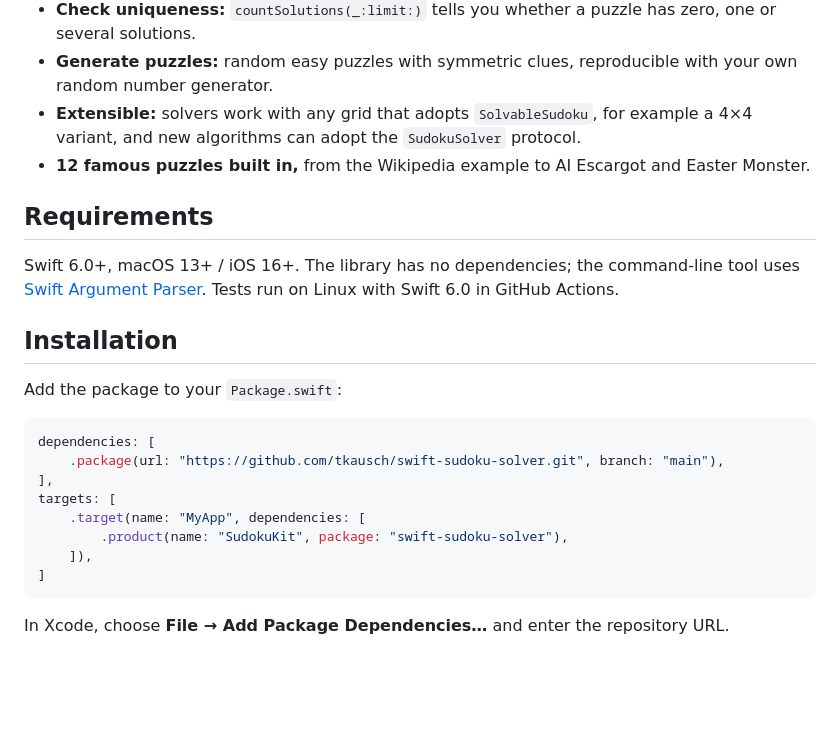
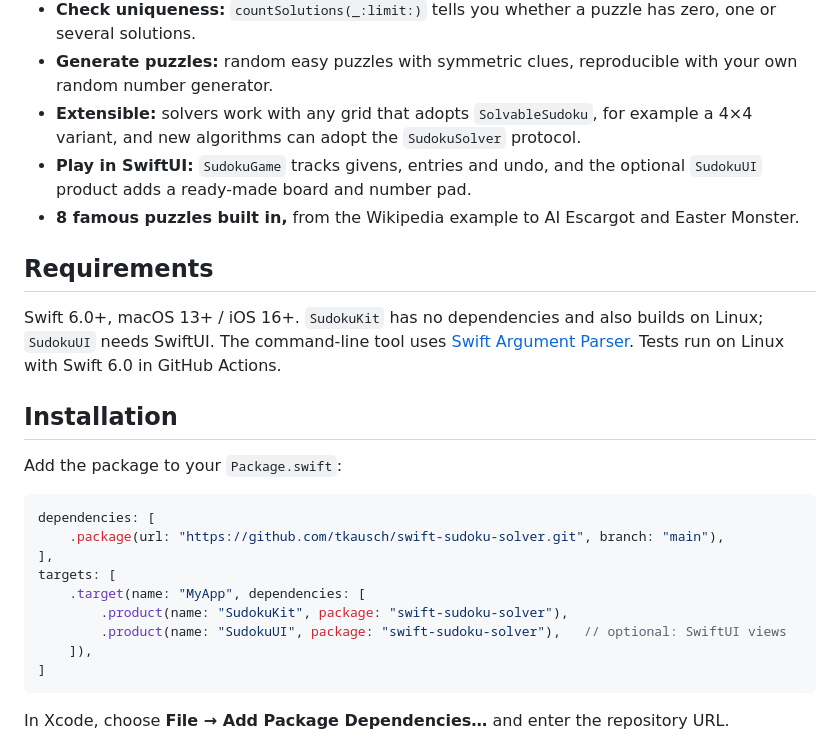
Before and after one commit to tkausch/swift-sudoku-solver, a Markdown page: README.md, the part around one of its changes. Rendered like a GitHub page; blank space fills up the shorter version.

````diff
--- a/README.md
+++ b/README.md
@@ -29,12 +29,15 @@ backtracking search, constraint checking and puzzle generation in modern Swift.
   your own random number generator.
 - **Extensible:** solvers work with any grid that adopts `SolvableSudoku`, for example
   a 4×4 variant, and new algorithms can adopt the `SudokuSolver` protocol.
-- **12 famous puzzles built in,** from the Wikipedia example to AI Escargot and Easter Monster.
+- **Play in SwiftUI:** `SudokuGame` tracks givens, entries and undo, and the optional
+  `SudokuUI` product adds a ready-made board and number pad.
+- **8 famous puzzles built in,** from the Wikipedia example to AI Escargot and Easter Monster.
 
 ## Requirements
 
-Swift 6.0+, macOS 13+ / iOS 16+. The library has no dependencies; the command-line
-tool uses [Swift Argument Parser](https://github.com/apple/swift-argument-parser).
+Swift 6.0+, macOS 13+ / iOS 16+. `SudokuKit` has no dependencies and also builds on
+Linux; `SudokuUI` needs SwiftUI. The command-line tool uses
+[Swift Argument Parser](https://github.com/apple/swift-argument-parser).
 Tests run on Linux with Swift 6.0 in GitHub Actions.
 
 ## Installation
@@ -48,6 +51,7 @@ dependencies: [
 targets: [
     .target(name: "MyApp", dependencies: [
         .product(name: "SudokuKit", package: "swift-sudoku-solver"),
+        .product(name: "SudokuUI", package: "swift-sudoku-solver"),   // optional: SwiftUI views
     ]),
 ]
 ```
````
Also changed, not shown: other parts of README.md (+36 -1 lines), assets/sudoku-board.png (added), 8 other files.
